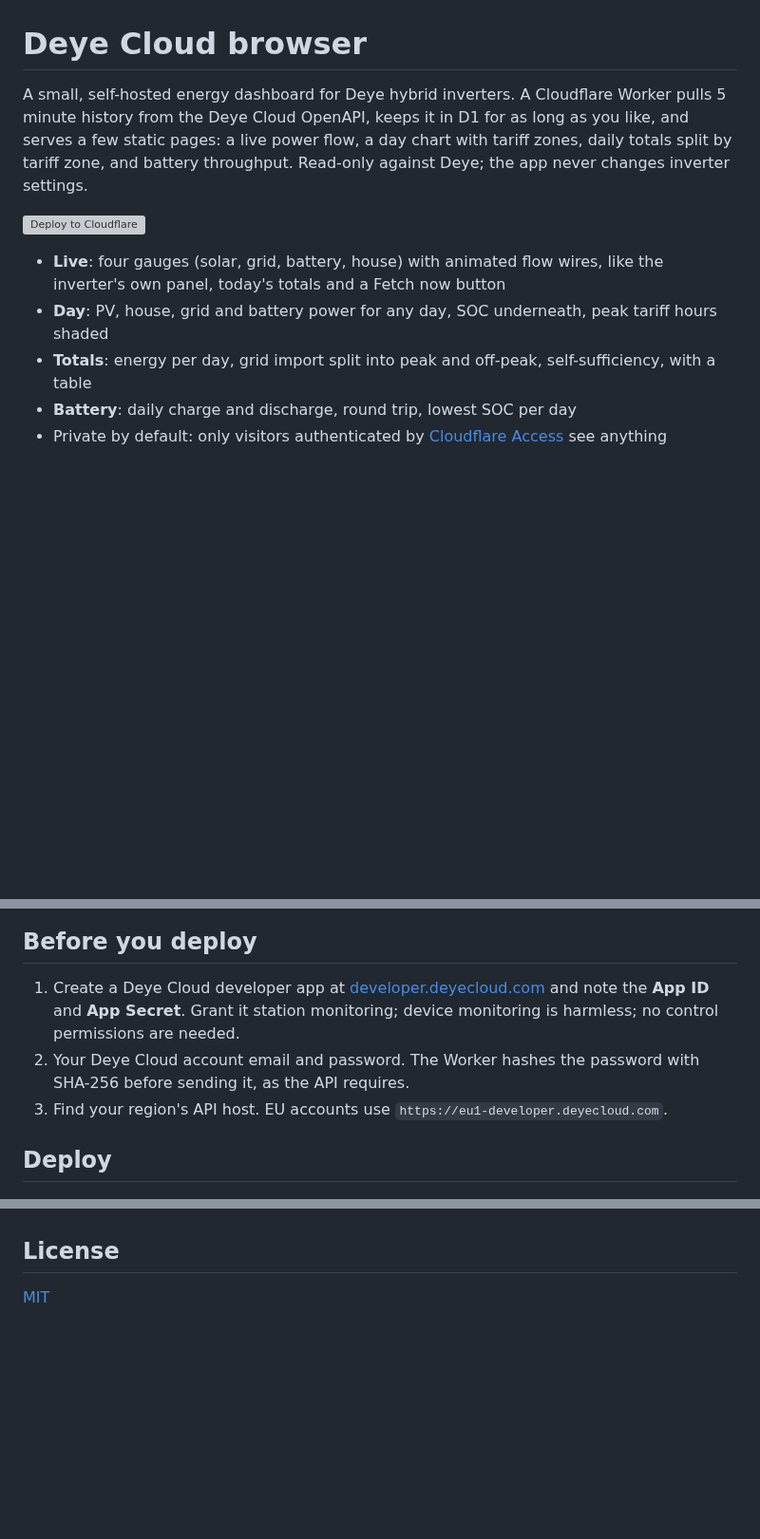
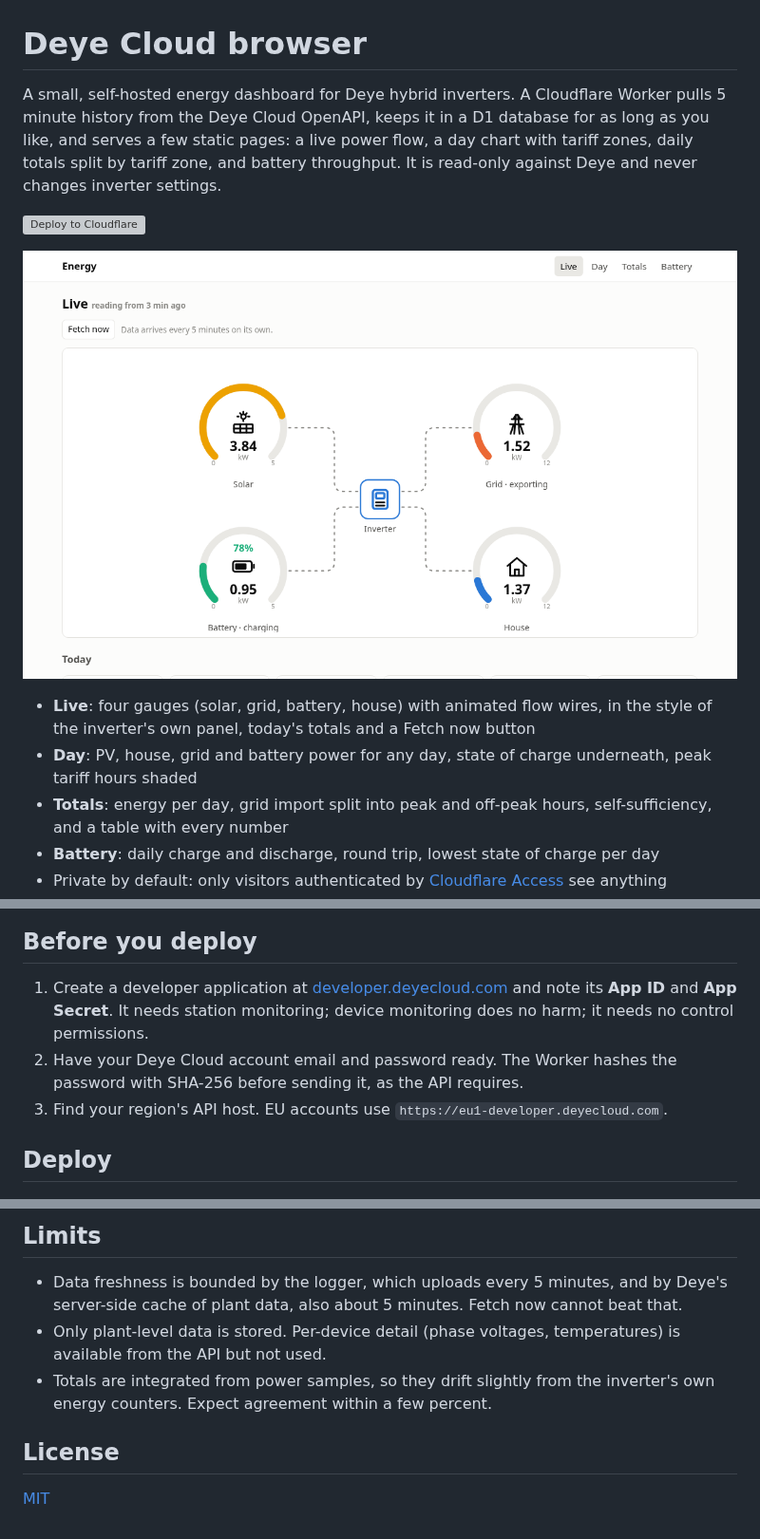
Before and after one commit to crustovsky/deyecloud-browser, a Markdown page: README.md, 3 parts joined by grey strips. Shown at 95% size. Drawn GitHub-style; pictures changed too: docs/live.png (added); blank space fills up the shorter version; grey boxes are pictures that could not be loaded.

Commit message:
README with screenshots and architecture notes
Co-Authored-By: Claude Fable 5.1 <noreply@anthropic.com>

```diff
--- a/README.md
+++ b/README.md
@@ -1,11 +1,13 @@
 # Deye Cloud browser
 
-A small, self-hosted energy dashboard for Deye hybrid inverters. A Cloudflare Worker pulls 5 minute history from the Deye Cloud OpenAPI, keeps it in D1 for as long as you like, and serves a few static pages: a live power flow, a day chart with tariff zones, daily totals split by tariff zone, and battery throughput. Read-only against Deye; the app never changes inverter settings.
+A small, self-hosted energy dashboard for Deye hybrid inverters. A Cloudflare Worker pulls 5 minute history from the Deye Cloud OpenAPI, keeps it in a D1 database for as long as you like, and serves a few static pages: a live power flow, a day chart with tariff zones, daily totals split by tariff zone, and battery throughput. It is read-only against Deye and never changes inverter settings.
 
 [![Deploy to Cloudflare](https://deploy.workers.cloudflare.com/button)](https://deploy.workers.cloudflare.com/?url=https://github.com/crustovsky/deyecloud-browser)
 
-- **Live**: four gauges (solar, grid, battery, house) with animated flow wires, like the inverter's own panel, today's totals and a Fetch now button
-- **Day**: PV, house, grid and battery power for any day, SOC underneath, peak tariff hours shaded
-- **Totals**: energy per day, grid import split into peak and off-peak, self-sufficiency, with a table
-- **Battery**: daily charge and discharge, round trip, lowest SOC per day
+![Live power flow](docs/live.png)
+
+- **Live**: four gauges (solar, grid, battery, house) with animated flow wires, in the style of the inverter's own panel, today's totals and a Fetch now button
+- **Day**: PV, house, grid and battery power for any day, state of charge underneath, peak tariff hours shaded
+- **Totals**: energy per day, grid import split into peak and off-peak hours, self-sufficiency, and a table with every number
+- **Battery**: daily charge and discharge, round trip, lowest state of charge per day
 - Private by default: only visitors authenticated by [Cloudflare Access](https://developers.cloudflare.com/workers/configuration/cloudflare-access/) see anything
@@ -13,8 +29,8 @@ A small, self-hosted energy dashboard for Deye hybrid inverters. A Cloudflare Wo
 
 ## Before you deploy
 
-1. Create a Deye Cloud developer app at [developer.deyecloud.com](https://developer.deyecloud.com) and note the **App ID** and **App Secret**. Grant it station monitoring; device monitoring is harmless; no control permissions are needed.
-2. Your Deye Cloud account email and password. The Worker hashes the password with SHA-256 before sending it, as the API requires.
+1. Create a developer application at [developer.deyecloud.com](https://developer.deyecloud.com) and note its **App ID** and **App Secret**. It needs station monitoring; device monitoring does no harm; it needs no control permissions.
+2. Have your Deye Cloud account email and password ready. The Worker hashes the password with SHA-256 before sending it, as the API requires.
 3. Find your region's API host. EU accounts use `https://eu1-developer.deyecloud.com`.
 
 ## Deploy
@@ -114,3 +167,8 @@ Then `curl -X POST localhost:8787/api/ingest?chunks=30` to fill the local databa
+## Limits
+
+- Data freshness is bounded by the logger, which uploads every 5 minutes, and by Deye's server-side cache of plant data, also about 5 minutes. Fetch now cannot beat that.
+- Only plant-level data is stored. Per-device detail (phase voltages, temperatures) is available from the API but not used.
+- Totals are integrated from power samples, so they drift slightly from the inverter's own energy counters. Expect agreement within a few percent.
 
 ## License
 
```
Also changed, not shown: other parts of README.md (+77 -26 lines), docs/battery.png (added), docs/day.png (added), docs/live-dark.png (added), docs/totals.png (added).
